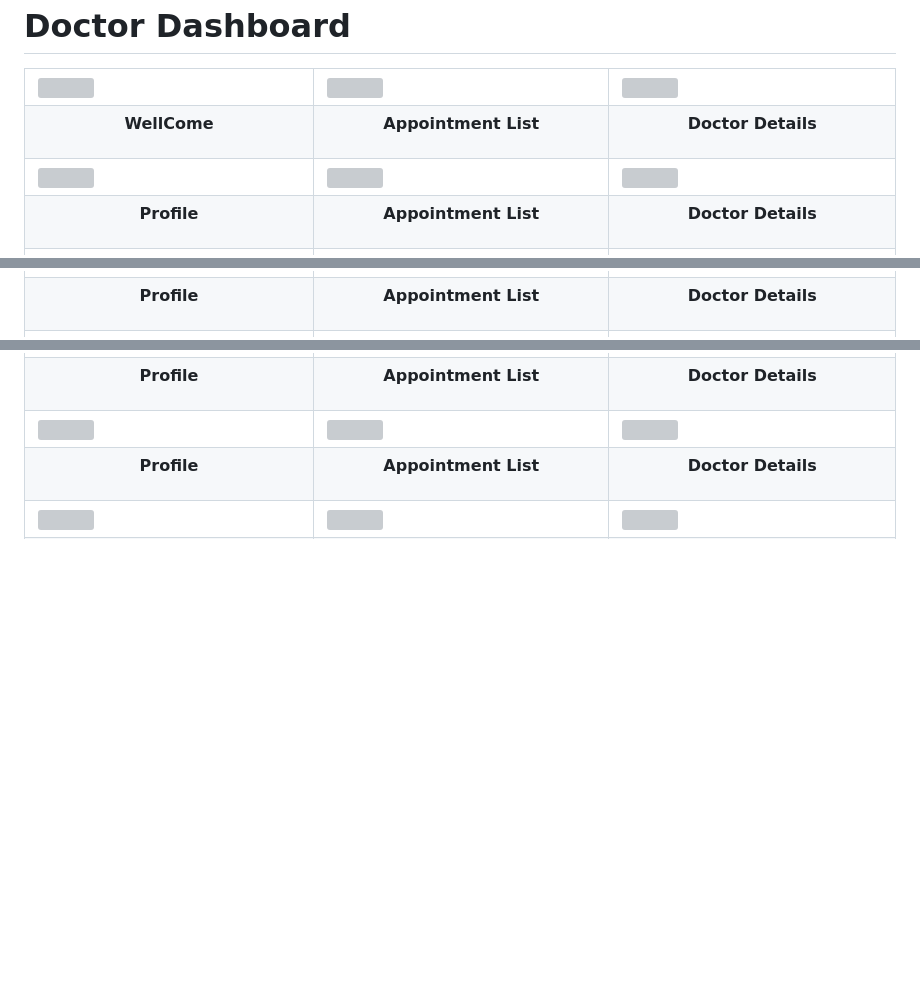
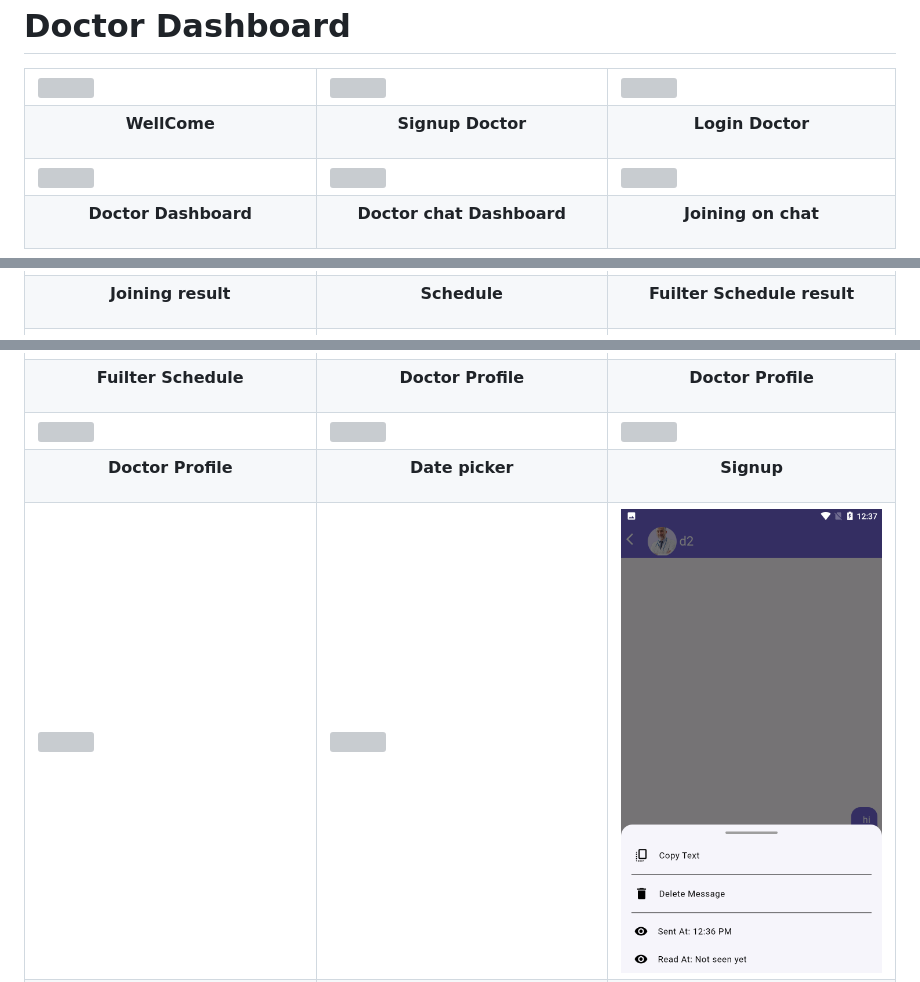
Before and after one commit to jamalihassan0307/Doctor-Appointment-App-with-sql, a Markdown page: README.md, 3 parts joined by grey strips. GitHub-like rendering; blank space fills up the shorter version; grey boxes are pictures that could not be loaded.

```diff
--- a/README.md
+++ b/README.md
@@ -113,8 +113,8 @@ TaxTip Admin is a Flutter project aimed at simplifying tax administration tasks.
   </tr>
   <tr>
     <td align="center"><p><b>WellCome</b></p></td>
-    <td align="center"><p><b>Appointment List</b></p></td>
-    <td align="center"><p><b>Doctor Details</b></p></td>
+    <td align="center"><p><b>Signup Doctor</b></p></td>
+    <td align="center"><p><b>Login Doctor</b></p></td>
   </tr>
 
   <!-- Seventh Row -->
@@ -130,9 +130,9 @@ TaxTip Admin is a Flutter project aimed at simplifying tax administration tasks.
     </td>
   </tr>
   <tr>
-    <td align="center"><p><b>Profile</b></p></td>
-    <td align="center"><p><b>Appointment List</b></p></td>
-    <td align="center"><p><b>Doctor Details</b></p></td>
+    <td align="center"><p><b>Doctor Dashboard</b></p></td>
+    <td align="center"><p><b>Doctor chat Dashboard</b></p></td>
+    <td align="center"><p><b>Joining on chat</b></p></td>
   </tr>
 
   <!-- Eighth Row -->
@@ -148,9 +148,9 @@ TaxTip Admin is a Flutter project aimed at simplifying tax administration tasks.
     </td>
   </tr>
   <tr>
-    <td align="center"><p><b>Profile</b></p></td>
-    <td align="center"><p><b>Appointment List</b></p></td>
-    <td align="center"><p><b>Doctor Details</b></p></td>
+    <td align="center"><p><b>Joining result</b></p></td>
+    <td align="center"><p><b>Schedule</b></p></td>
+    <td align="center"><p><b>Fuilter Schedule result</b></p></td>
   </tr>
 
   <!-- Ninth Row -->
@@ -166,9 +166,9 @@ TaxTip Admin is a Flutter project aimed at simplifying tax administration tasks.
     </td>
   </tr>
   <tr>
-    <td align="center"><p><b>Profile</b></p></td>
-    <td align="center"><p><b>Appointment List</b></p></td>
-    <td align="center"><p><b>Doctor Details</b></p></td>
+    <td align="center"><p><b>Fuilter Schedule </b></p></td>
+    <td align="center"><p><b>Doctor Profile</b></p></td>
+    <td align="center"><p><b>Doctor Profile</b></p></td>
   </tr>
 
   <!-- Tenth Row -->
@@ -184,9 +184,9 @@ TaxTip Admin is a Flutter project aimed at simplifying tax administration tasks.
     </td>
   </tr>
   <tr>
-    <td align="center"><p><b>Profile</b></p></td>
-    <td align="center"><p><b>Appointment List</b></p></td>
-    <td align="center"><p><b>Doctor Details</b></p></td>
+    <td align="center"><p><b>Doctor Profile</b></p></td>
+    <td align="center"><p><b>Date picker</b></p></td>
+    <td align="center"><p><b>Signup</b></p></td>
   </tr>
 
   <!-- Eleventh Row -->
@@ -198,5 +198,5 @@ TaxTip Admin is a Flutter project aimed at simplifying tax administration tasks.
       <img src="https://github.com/jamalihassan0307/Doctor-Appointment-App-with-sql/blob/master/ss/35.png" style="width:100%; height:auto;" />
     </td>
     <td style="width:33%; padding:5px;">
-      <img src="https://github.com/jamalihassan0307/Doctor-Appointment-App-with-sql/blob/master/ss/36.png" style="width:100%; height:auto;" />
+      <img src="https://github.com/jamalihassan0307/Doctor-Appointment-App-with-sql/blob/master/ss/19.png" style="width:100%; height:auto;" />
     </td>
```
Also changed, not shown: other parts of README.md (+6 -1 lines).
